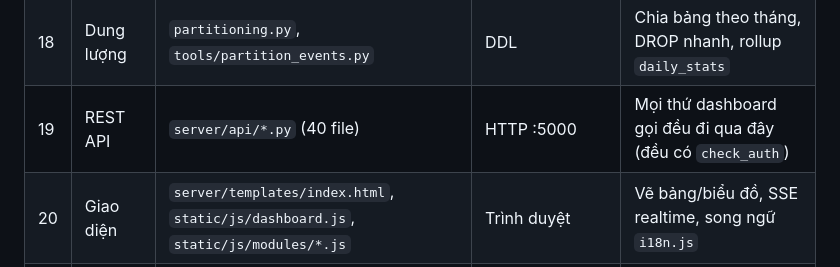
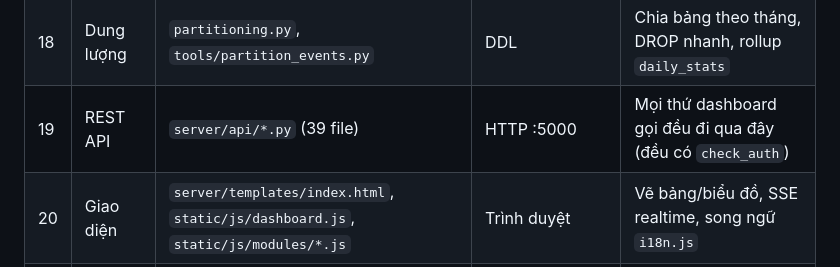
Before and after one commit to crazyguyz/CISA-mesh, a Markdown page: dashboard-guide.md, the part around the change. Rendered like a GitHub page.

Commit message:
docs: sua chi tiet sai trong dashboard-guide (server/api co 39 file, khong phai 40)

```diff
--- a/dashboard-guide.md
+++ b/dashboard-guide.md
@@ -113,7 +113,7 @@
 | 16 | Điều tra & bằng chứng | `forensics.py` (cây tiến trình, gói bằng chứng), `api/api_forensics.py` | SQL + HTML | Dựng timeline ±15 phút quanh một sự kiện |
 | 17 | Vận hành đội máy | `fleet.py`, `fleet_store.py` | SQL | Rollout theo đợt, sức khỏe, nguồn bị từ chối |
 | 18 | Dung lượng | `partitioning.py`, `tools/partition_events.py` | DDL | Chia bảng theo tháng, DROP nhanh, rollup `daily_stats` |
-| 19 | REST API | `server/api/*.py` (40 file) | HTTP :5000 | Mọi thứ dashboard gọi đều đi qua đây (đều có `check_auth`) |
+| 19 | REST API | `server/api/*.py` (39 file) | HTTP :5000 | Mọi thứ dashboard gọi đều đi qua đây (đều có `check_auth`) |
 | 20 | Giao diện | `server/templates/index.html`, `static/js/dashboard.js`, `static/js/modules/*.js` | Trình duyệt | Vẽ bảng/biểu đồ, SSE realtime, song ngữ `i18n.js` |
 | 21 | Báo cáo & thông báo | `reporting_engine.py`, `daily_digest.py`, `email_alerts.py`, `alerting_engine.py` | SMTP/Telegram | Xuất báo cáo, gửi mail/Telegram theo mức |
 | 22 | Trợ lý AI | `ai_providers.py` (+ `/api/assistant`) | DeepSeek API | Hỏi đáp, tóm tắt sự kiện (tắt bằng `GIAMSAT_DISABLE_AI`) |
```
